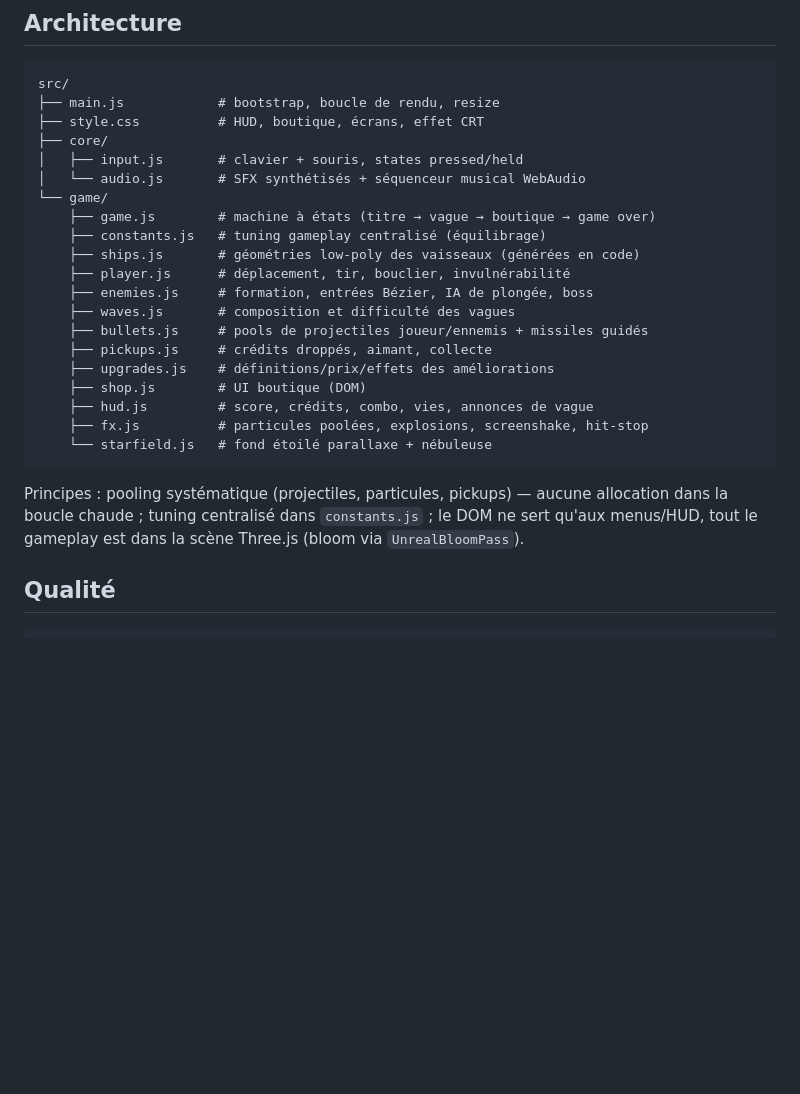
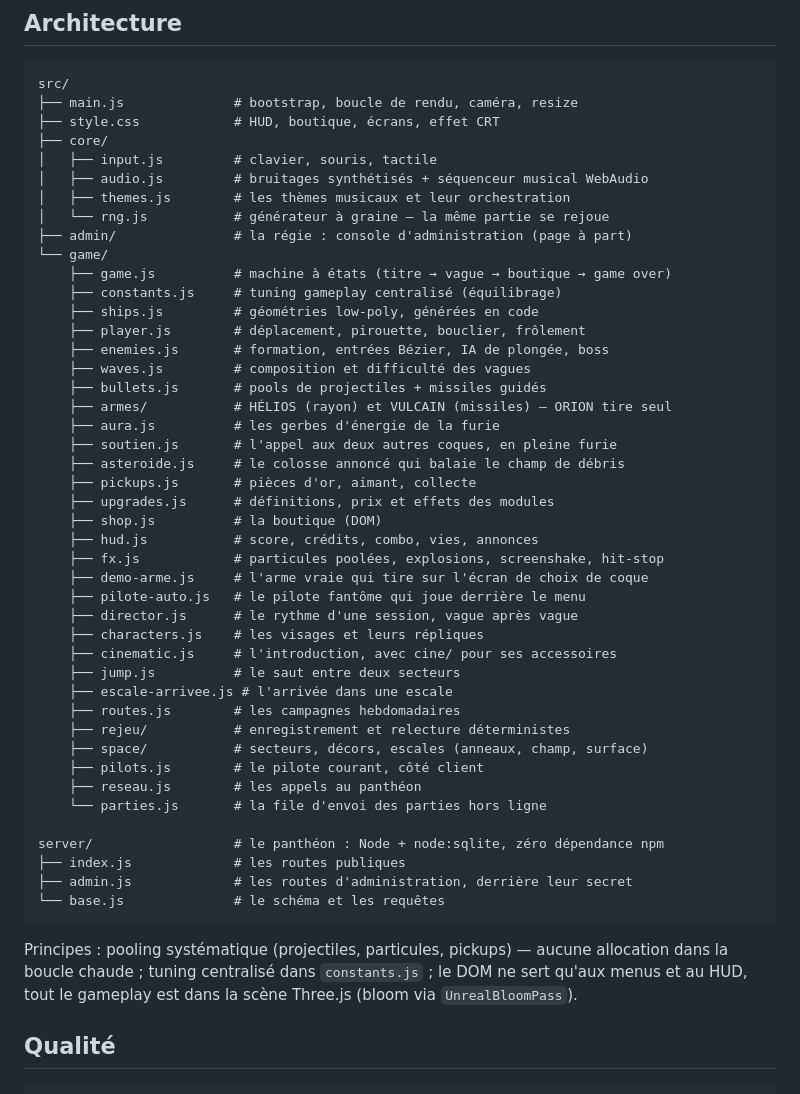
Before and after one commit to popul/hypernova, a Markdown page: README.md, the part around the change. Rendered like a GitHub page; blank space fills up the shorter version.

Commit message:
L'arborescence du README décrivait un jeu qui n'existe plus
Elle annonçait `starfield.js`, supprimé depuis longtemps, et passait sous silence
la moitié du jeu : les armes des deux autres coques, le rejeu, les secteurs, la
furie, le colosse, le pilote fantôme, le serveur. C'est le premier fichier que
lit quelqu'un qui arrive sur un dépôt public — le laisser mentir sur ce qu'il y a
dedans est le pire endroit où laisser une dérive.

Chaque chemin cité a été vérifié : il existe.

Co-Authored-By: Claude Opus 5 (1M context) <noreply@anthropic.com>
Claude-Session: https://claude.ai/code/session_01MASuxVuQGEQDGDo9tjYUQh

````diff
--- a/README.md
+++ b/README.md
@@ -159,30 +159,54 @@ panthéon local — c'est le comportement voulu, pas une panne.
 
 ```
 src/
-├── main.js            # bootstrap, boucle de rendu, resize
-├── style.css          # HUD, boutique, écrans, effet CRT
+├── main.js              # bootstrap, boucle de rendu, caméra, resize
+├── style.css            # HUD, boutique, écrans, effet CRT
 ├── core/
-│   ├── input.js       # clavier + souris, states pressed/held
-│   └── audio.js       # SFX synthétisés + séquenceur musical WebAudio
+│   ├── input.js         # clavier, souris, tactile
+│   ├── audio.js         # bruitages synthétisés + séquenceur musical WebAudio
+│   ├── themes.js        # les thèmes musicaux et leur orchestration
+│   └── rng.js           # générateur à graine — la même partie se rejoue
+├── admin/               # la régie : console d'administration (page à part)
 └── game/
-    ├── game.js        # machine à états (titre → vague → boutique → game over)
-    ├── constants.js   # tuning gameplay centralisé (équilibrage)
-    ├── ships.js       # géométries low-poly des vaisseaux (générées en code)
-    ├── player.js      # déplacement, tir, bouclier, invulnérabilité
-    ├── enemies.js     # formation, entrées Bézier, IA de plongée, boss
-    ├── waves.js       # composition et difficulté des vagues
-    ├── bullets.js     # pools de projectiles joueur/ennemis + missiles guidés
-    ├── pickups.js     # crédits droppés, aimant, collecte
-    ├── upgrades.js    # définitions/prix/effets des améliorations
-    ├── shop.js        # UI boutique (DOM)
-    ├── hud.js         # score, crédits, combo, vies, annonces de vague
-    ├── fx.js          # particules poolées, explosions, screenshake, hit-stop
-    └── starfield.js   # fond étoilé parallaxe + nébuleuse
+    ├── game.js          # machine à états (titre → vague → boutique → game over)
+    ├── constants.js     # tuning gameplay centralisé (équilibrage)
+    ├── ships.js         # géométries low-poly, générées en code
+    ├── player.js        # déplacement, pirouette, bouclier, frôlement
+    ├── enemies.js       # formation, entrées Bézier, IA de plongée, boss
+    ├── waves.js         # composition et difficulté des vagues
+    ├── bullets.js       # pools de projectiles + missiles guidés
+    ├── armes/           # HÉLIOS (rayon) et VULCAIN (missiles) — ORION tire seul
+    ├── aura.js          # les gerbes d'énergie de la furie
+    ├── soutien.js       # l'appel aux deux autres coques, en pleine furie
+    ├── asteroide.js     # le colosse annoncé qui balaie le champ de débris
+    ├── pickups.js       # pièces d'or, aimant, collecte
+    ├── upgrades.js      # définitions, prix et effets des modules
+    ├── shop.js          # la boutique (DOM)
+    ├── hud.js           # score, crédits, combo, vies, annonces
+    ├── fx.js            # particules poolées, explosions, screenshake, hit-stop
+    ├── demo-arme.js     # l'arme vraie qui tire sur l'écran de choix de coque
+    ├── pilote-auto.js   # le pilote fantôme qui joue derrière le menu
+    ├── director.js      # le rythme d'une session, vague après vague
+    ├── characters.js    # les visages et leurs répliques
+    ├── cinematic.js     # l'introduction, avec cine/ pour ses accessoires
+    ├── jump.js          # le saut entre deux secteurs
+    ├── escale-arrivee.js # l'arrivée dans une escale
+    ├── routes.js        # les campagnes hebdomadaires
+    ├── rejeu/           # enregistrement et relecture déterministes
+    ├── space/           # secteurs, décors, escales (anneaux, champ, surface)
+    ├── pilots.js        # le pilote courant, côté client
+    ├── reseau.js        # les appels au panthéon
+    └── parties.js       # la file d'envoi des parties hors ligne
+
+server/                  # le panthéon : Node + node:sqlite, zéro dépendance npm
+├── index.js             # les routes publiques
+├── admin.js             # les routes d'administration, derrière leur secret
+└── base.js              # le schéma et les requêtes
 ```
 
 Principes : pooling systématique (projectiles, particules, pickups) — aucune allocation dans la
-boucle chaude ; tuning centralisé dans `constants.js` ; le DOM ne sert qu'aux menus/HUD, tout le
-gameplay est dans la scène Three.js (bloom via `UnrealBloomPass`).
+boucle chaude ; tuning centralisé dans `constants.js` ; le DOM ne sert qu'aux menus et au HUD,
+tout le gameplay est dans la scène Three.js (bloom via `UnrealBloomPass`).
 
 ## Qualité
 
````
